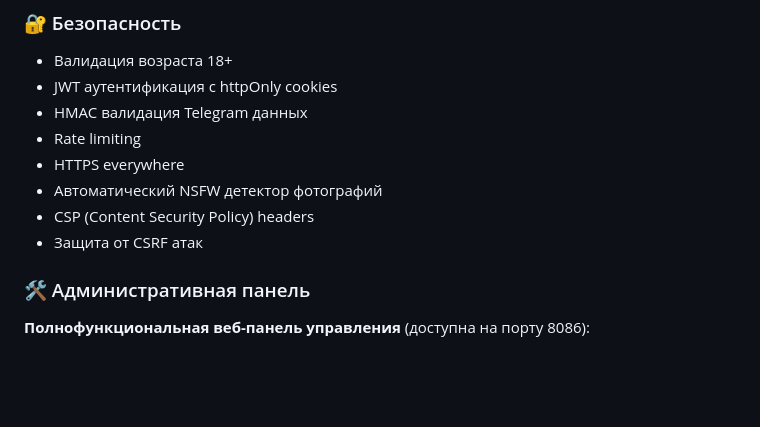
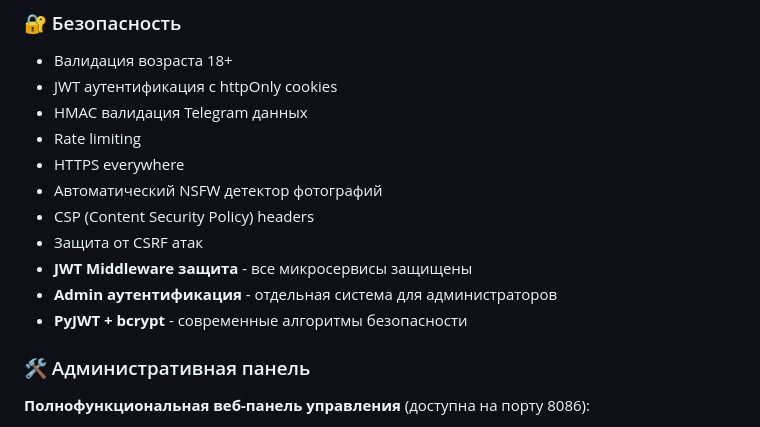
Before and after one commit to erliona/dating, a Markdown page: README.md, the part around the change. Drawn GitHub-style; blank space fills up the shorter version.

```diff
--- a/README.md
+++ b/README.md
@@ -101,6 +101,9 @@ Dating - это современное приложение для знаком
 - Автоматический NSFW детектор фотографий
 - CSP (Content Security Policy) headers
 - Защита от CSRF атак
+- **JWT Middleware защита** - все микросервисы защищены
+- **Admin аутентификация** - отдельная система для администраторов
+- **PyJWT + bcrypt** - современные алгоритмы безопасности
 
 ### 🛠️ Административная панель
 
```
Also changed, not shown: docs/INDEX.md (+1 -0 lines), docs/JWT_SECURITY_IMPLEMENTATION.md (added, +188 -0 lines).
